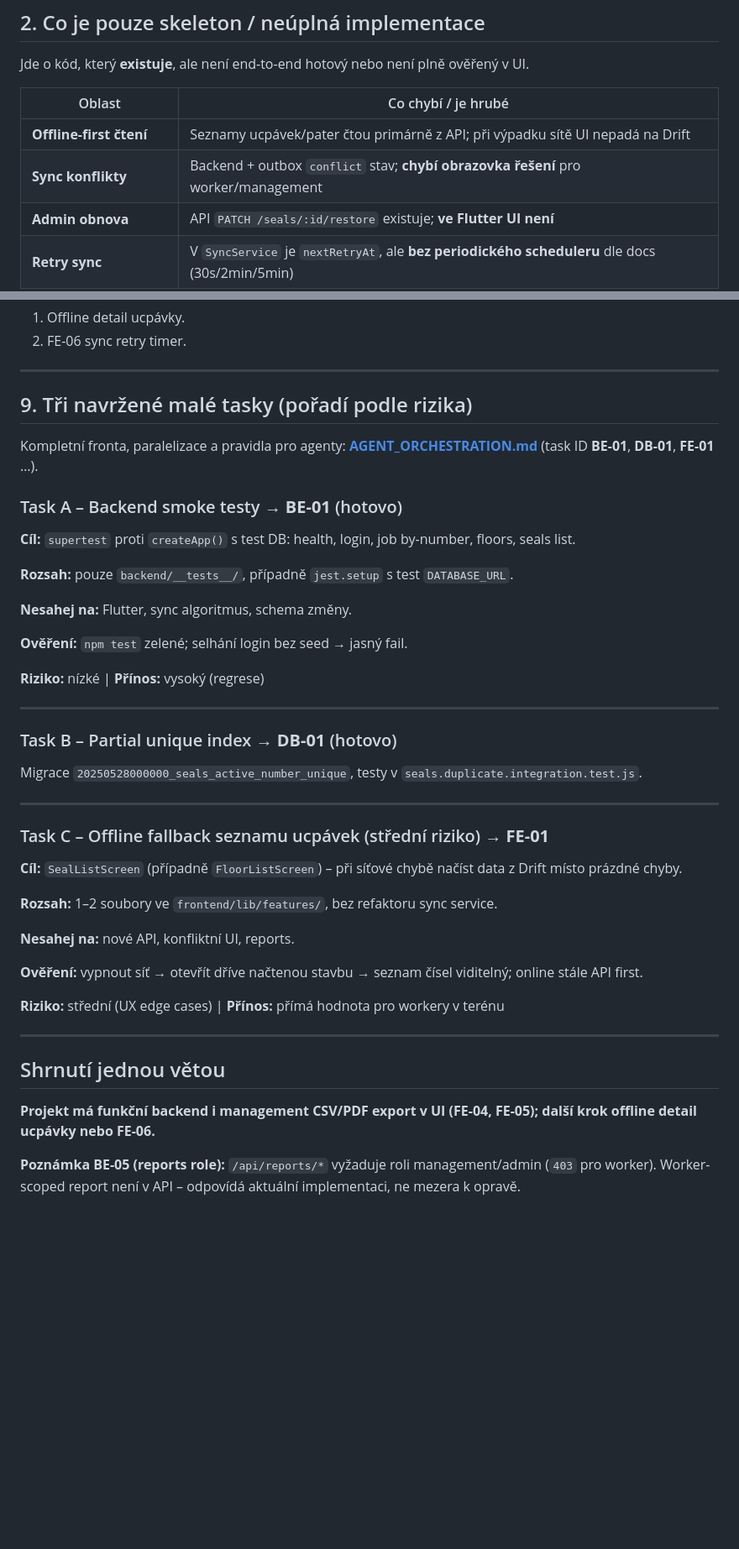
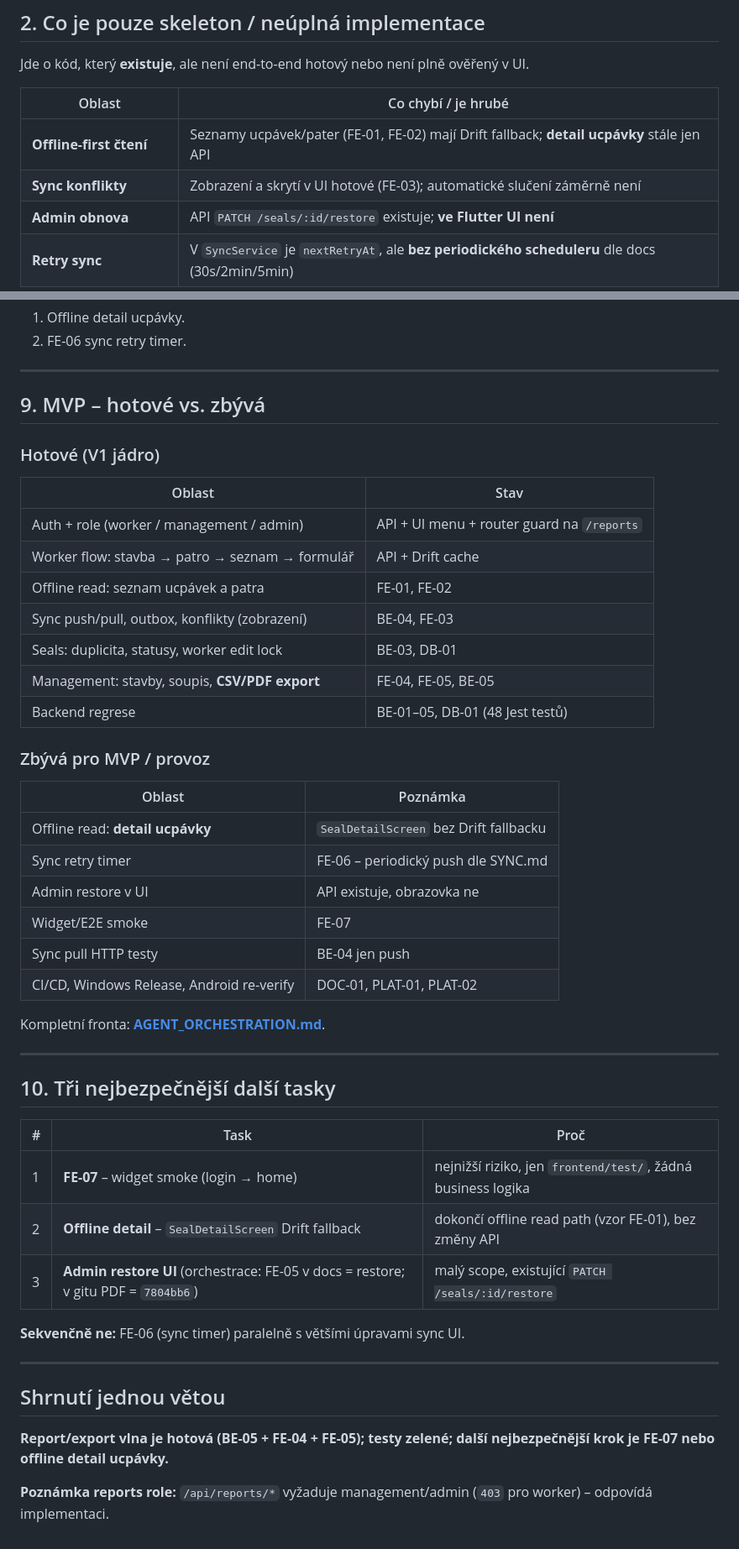
Before and after one commit to Vojtan1995/firemni, a Markdown page: PROJECT_STATUS.md, 2 parts joined by grey strips. Shown at 84% size. GitHub-like rendering; blank space fills up the shorter version.

Commit message:
docs: update project status after reports exports
Co-authored-by: Cursor <cursoragent@cursor.com>

```diff
--- a/PROJECT_STATUS.md
+++ b/PROJECT_STATUS.md
@@ -72,8 +84,8 @@ Jde o kód, který **existuje**, ale není end-to-end hotový nebo není plně o
 
 | Oblast | Co chybí / je hrubé |
 |--------|---------------------|
-| **Offline-first čtení** | Seznamy ucpávek/pater čtou primárně z API; při výpadku sítě UI nepadá na Drift |
-| **Sync konflikty** | Backend + outbox `conflict` stav; **chybí obrazovka řešení** pro worker/management |
+| **Offline-first čtení** | Seznamy ucpávek/pater (FE-01, FE-02) mají Drift fallback; **detail ucpávky** stále jen API |
+| **Sync konflikty** | Zobrazení a skrytí v UI hotové (FE-03); automatické slučení záměrně není |
 | **Admin obnova** | API `PATCH /seals/:id/restore` existuje; **ve Flutter UI není** |
 | **Retry sync** | V `SyncService` je `nextRetryAt`, ale **bez periodického scheduleru** dle docs (30s/2min/5min) |
 | **Windows Release build** | Debug build OK; Release `flutter build windows` může selhat na INSTALL |
@@ -219,46 +231,49 @@ cd frontend && flutter test test/integration/runtime_verification_test.dart
 
 ---
 
-## 9. Tři navržené malé tasky (pořadí podle rizika)
+## 9. MVP – hotové vs. zbývá
 
-Kompletní fronta, paralelizace a pravidla pro agenty: **[AGENT_ORCHESTRATION.md](AGENT_ORCHESTRATION.md)** (task ID **BE-01**, **DB-01**, **FE-01** …).
+### Hotové (V1 jádro)
 
-### Task A – Backend smoke testy → **BE-01** (hotovo)
+| Oblast | Stav |
+|--------|------|
+| Auth + role (worker / management / admin) | API + UI menu + router guard na `/reports` |
+| Worker flow: stavba → patro → seznam → formulář | API + Drift cache |
+| Offline read: seznam ucpávek a patra | FE-01, FE-02 |
+| Sync push/pull, outbox, konflikty (zobrazení) | BE-04, FE-03 |
+| Seals: duplicita, statusy, worker edit lock | BE-03, DB-01 |
+| Management: stavby, soupis, **CSV/PDF export** | FE-04, FE-05, BE-05 |
+| Backend regrese | BE-01–05, DB-01 (48 Jest testů) |
 
-**Cíl:** `supertest` proti `createApp()` s test DB: health, login, job by-number, floors, seals list.
+### Zbývá pro MVP / provoz
 
-**Rozsah:** pouze `backend/__tests__/`, případně `jest.setup` s test `DATABASE_URL`.
+| Oblast | Poznámka |
+|--------|----------|
+| Offline read: **detail ucpávky** | `SealDetailScreen` bez Drift fallbacku |
+| Sync retry timer | FE-06 – periodický push dle SYNC.md |
+| Admin restore v UI | API existuje, obrazovka ne |
+| Widget/E2E smoke | FE-07 |
+| Sync pull HTTP testy | BE-04 jen push |
+| CI/CD, Windows Release, Android re-verify | DOC-01, PLAT-01, PLAT-02 |
 
-**Nesahej na:** Flutter, sync algoritmus, schema změny.
-
-**Ověření:** `npm test` zelené; selhání login bez seed → jasný fail.
-
-**Riziko:** nízké | **Přínos:** vysoký (regrese)
+Kompletní fronta: **[AGENT_ORCHESTRATION.md](AGENT_ORCHESTRATION.md)**.
 
 ---
 
-### Task B – Partial unique index → **DB-01** (hotovo)
+## 10. Tři nejbezpečnější další tasky
 
-Migrace `20250528000000_seals_active_number_unique`, testy v `seals.duplicate.integration.test.js`.
+| # | Task | Proč |
+|---|------|------|
+| 1 | **FE-07** – widget smoke (login → home) | nejnižší riziko, jen `frontend/test/`, žádná business logika |
+| 2 | **Offline detail** – `SealDetailScreen` Drift fallback | dokončí offline read path (vzor FE-01), bez změny API |
+| 3 | **Admin restore UI** (orchestrace: FE-05 v docs = restore; v gitu PDF = `7804bb6`) | malý scope, existující `PATCH /seals/:id/restore` |
 
----
-
-### Task C – Offline fallback seznamu ucpávek (střední riziko) → **FE-01**
-
-**Cíl:** `SealListScreen` (případně `FloorListScreen`) – při síťové chybě načíst data z Drift místo prázdné chyby.
-
-**Rozsah:** 1–2 soubory ve `frontend/lib/features/`, bez refaktoru sync service.
-
-**Nesahej na:** nové API, konfliktní UI, reports.
-
-**Ověření:** vypnout síť → otevřít dříve načtenou stavbu → seznam čísel viditelný; online stále API first.
-
-**Riziko:** střední (UX edge cases) | **Přínos:** přímá hodnota pro workery v terénu
+**Sekvenčně ne:** FE-06 (sync timer) paralelně s většími úpravami sync UI.
 
 ---
 
 ## Shrnutí jednou větou
 
-**Projekt má funkční backend i management CSV/PDF export v UI (FE-04, FE-05); další krok offline detail ucpávky nebo FE-06.**
+**Report/export vlna je hotová (BE-05 + FE-04 + FE-05); testy zelené; další nejbezpečnější krok je FE-07 nebo offline detail ucpávky.**
 
-**Poznámka BE-05 (reports role):** `/api/reports/*` vyžaduje roli management/admin (`403` pro worker). Worker-scoped report není v API – odpovídá aktuální implementaci, ne mezera k opravě.
+**Poznámka reports role:** `/api/reports/*` vyžaduje management/admin (`403` pro worker) – odpovídá implementaci.
```
Also changed, not shown: other parts of PROJECT_STATUS.md (+19 -7 lines), frontend/FRONTEND_STATUS.md (+19 -4 lines).
